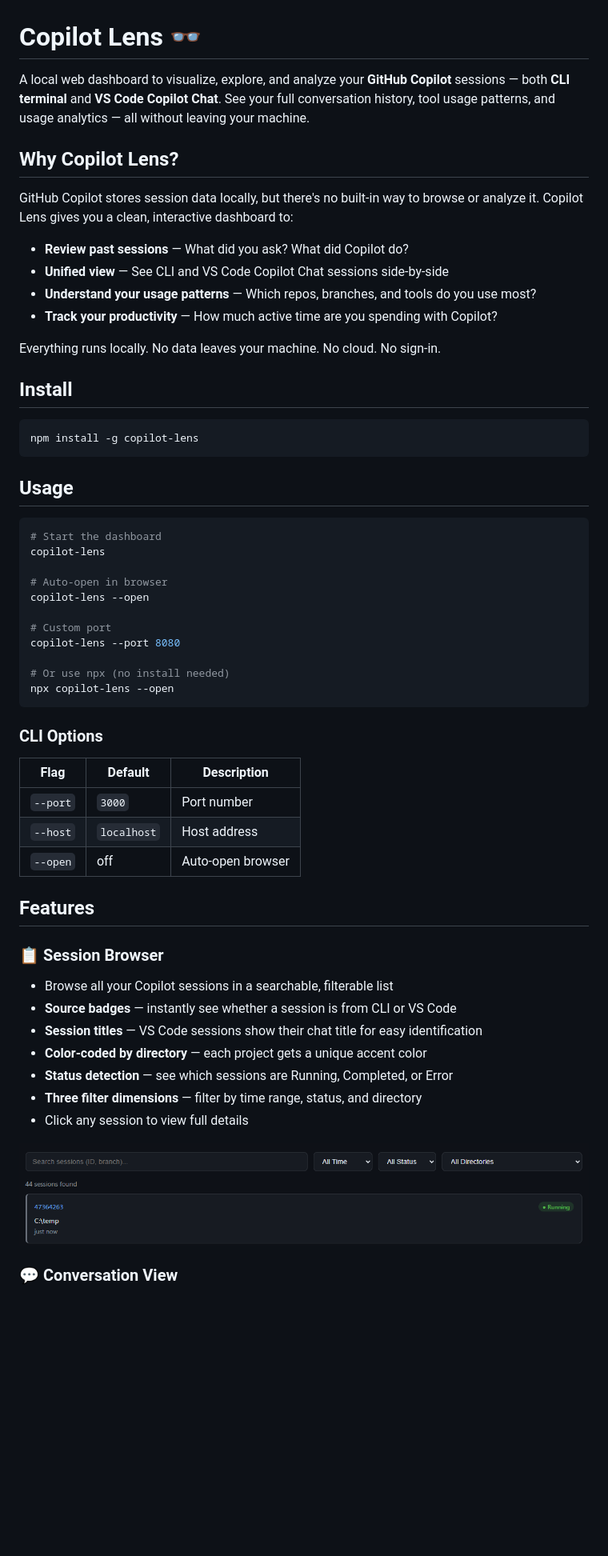
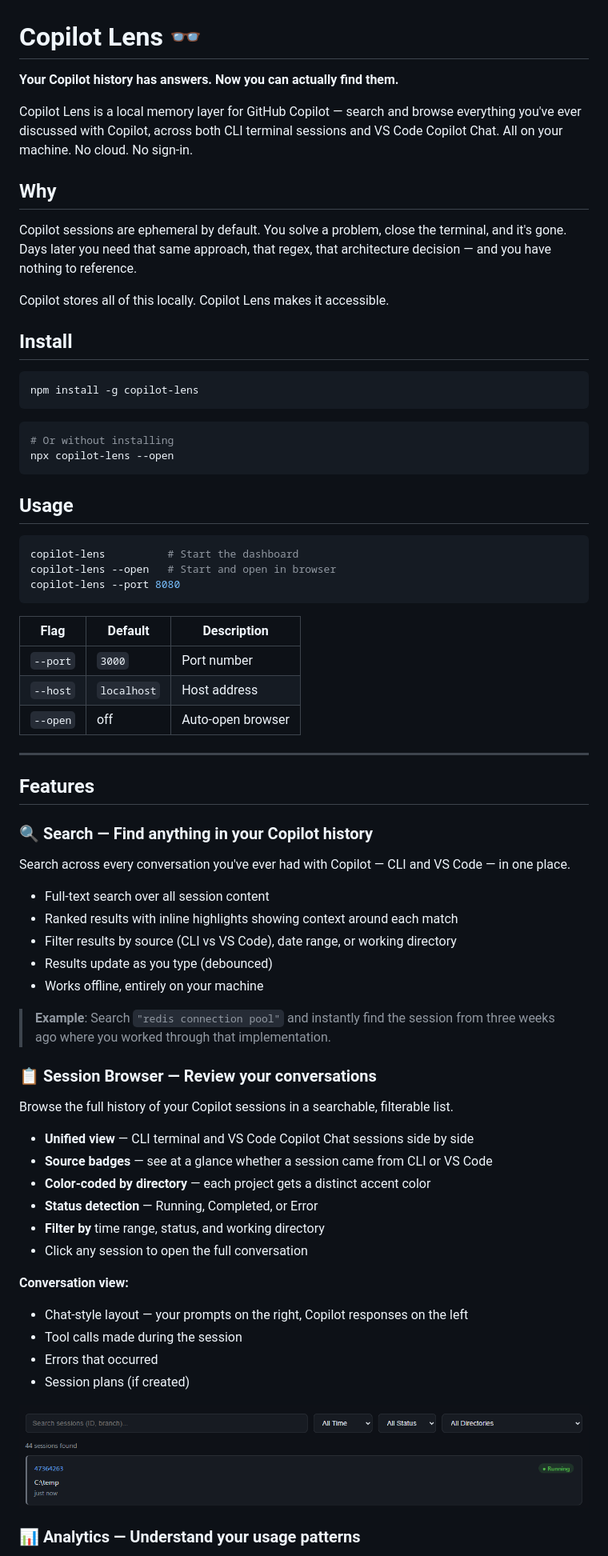
Before and after one commit to pavanvamsi3/copilot-lens, a Markdown page: README.md, the part around one of its changes. Shown at 80% size. Rendered like a GitHub page; blank space fills up the shorter version.

Commit message:
Revise README for Copilot Lens with new features
Updated README.md to enhance clarity and add new features.

````diff
--- a/README.md
+++ b/README.md
@@ -1,17 +1,14 @@
 # Copilot Lens 👓
 
-A local web dashboard to visualize, explore, and analyze your **GitHub Copilot** sessions — both **CLI terminal** and **VS Code Copilot Chat**. See your full conversation history, tool usage patterns, and usage analytics — all without leaving your machine.
+**Your Copilot history has answers. Now you can actually find them.**
 
-## Why Copilot Lens?
+Copilot Lens is a local memory layer for GitHub Copilot — search and browse everything you've ever discussed with Copilot, across both CLI terminal sessions and VS Code Copilot Chat. All on your machine. No cloud. No sign-in.
 
-GitHub Copilot stores session data locally, but there's no built-in way to browse or analyze it. Copilot Lens gives you a clean, interactive dashboard to:
+## Why
 
-- **Review past sessions** — What did you ask? What did Copilot do?
-- **Unified view** — See CLI and VS Code Copilot Chat sessions side-by-side
-- **Understand your usage patterns** — Which repos, branches, and tools do you use most?
-- **Track your productivity** — How much active time are you spending with Copilot?
+Copilot sessions are ephemeral by default. You solve a problem, close the terminal, and it's gone. Days later you need that same approach, that regex, that architecture decision — and you have nothing to reference.
 
-Everything runs locally. No data leaves your machine. No cloud. No sign-in.
+Copilot stores all of this locally. Copilot Lens makes it accessible.
 
 ## Install
 
@@ -19,23 +16,18 @@ Everything runs locally. No data leaves your machine. No cloud. No sign-in.
 npm install -g copilot-lens
 ```
 
+```bash
+# Or without installing
+npx copilot-lens --open
+```
+
 ## Usage
 
 ```bash
-# Start the dashboard
-copilot-lens
-
-# Auto-open in browser
-copilot-lens --open
-
-# Custom port
+copilot-lens          # Start the dashboard
+copilot-lens --open   # Start and open in browser
 copilot-lens --port 8080
-
-# Or use npx (no install needed)
-npx copilot-lens --open
 ```
-
-### CLI Options
 
 | Flag | Default | Description |
 |------|---------|-------------|
@@ -43,19 +35,40 @@ npx copilot-lens --open
 | `--host` | `localhost` | Host address |
 | `--open` | off | Auto-open browser |
 
+---
+
 ## Features
 
-### 📋 Session Browser
+### 🔍 Search — Find anything in your Copilot history
 
-- Browse all your Copilot sessions in a searchable, filterable list
-- **Source badges** — instantly see whether a session is from CLI or VS Code
-- **Session titles** — VS Code sessions show their chat title for easy identification
-- **Color-coded by directory** — each project gets a unique accent color
-- **Status detection** — see which sessions are Running, Completed, or Error
-- **Three filter dimensions** — filter by time range, status, and directory
-- Click any session to view full details
+Search across every conversation you've ever had with Copilot — CLI and VS Code — in one place.
+
+- Full-text search over all session content
+- Ranked results with inline highlights showing context around each match
+- Filter results by source (CLI vs VS Code), date range, or working directory
+- Results update as you type (debounced)
+- Works offline, entirely on your machine
+
+> **Example**: Search `"redis connection pool"` and instantly find the session from three weeks ago where you worked through that implementation.
+
+### 📋 Session Browser — Review your conversations
+
+Browse the full history of your Copilot sessions in a searchable, filterable list.
+
+- **Unified view** — CLI terminal and VS Code Copilot Chat sessions side by side
+- **Source badges** — see at a glance whether a session came from CLI or VS Code
+- **Color-coded by directory** — each project gets a distinct accent color
+- **Status detection** — Running, Completed, or Error
+- **Filter by** time range, status, and working directory
+- Click any session to open the full conversation
+
+**Conversation view:**
+- Chat-style layout — your prompts on the right, Copilot responses on the left
+- Tool calls made during the session
+- Errors that occurred
+- Session plans (if created)
 
 ![copilot-lens sessions list](https://raw.githubusercontent.com/pavanvamsi3/copilot-lens/main/assets/copilot-lens-sessions-list.png)
 
-### 💬 Conversation View
+### 📊 Analytics — Understand your usage patterns
 
````
Also changed, not shown: other parts of README.md (+69 -73 lines).
